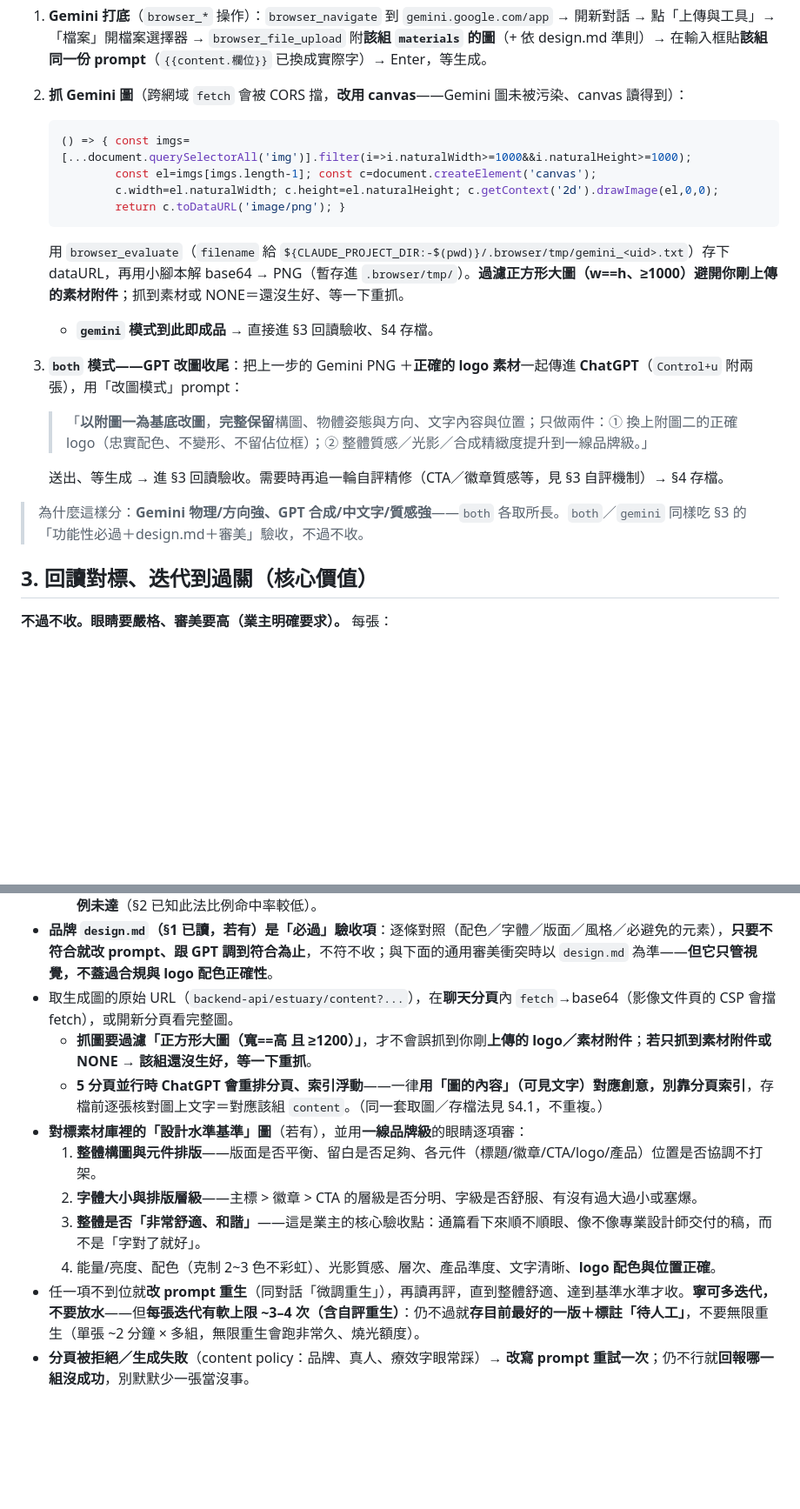
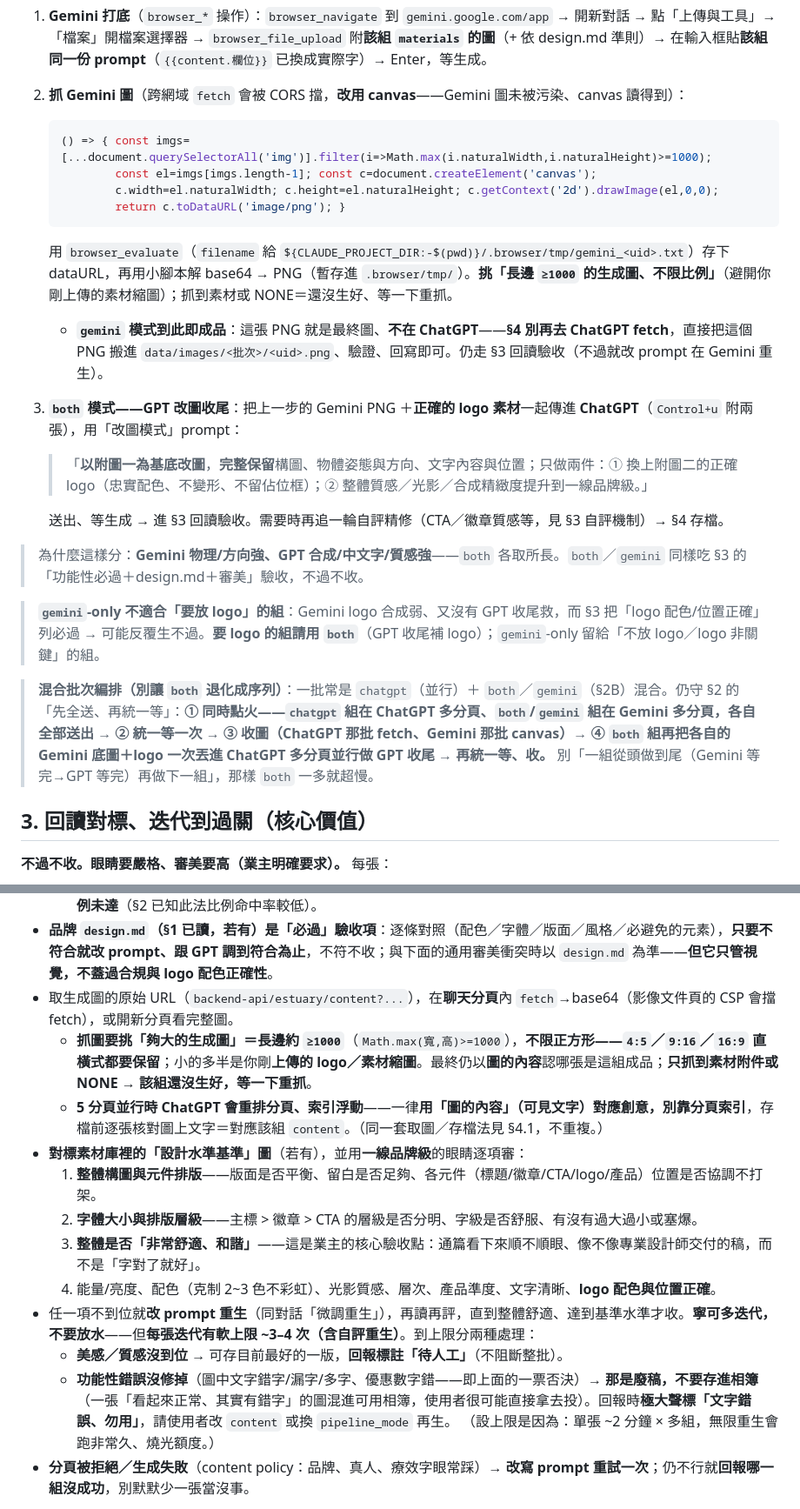
Before and after one commit to yongrui-support/AdGenPlugin, a Markdown page: skills/generate-images/SKILL.md, 2 parts joined by grey strips. Shown at 87% size. Rendered like a GitHub page; blank space fills up the shorter version.

Commit message:
🐛 fix(generate-images): pipeline 三流程的收圖/附圖/編排/存檔對齊（reviewer 後修正）
- 收圖過濾：w==h/≥1200 → 長邊 ≥1000、不限比例（原本會誤殺 4:5/9:16/16:9 直橫式圖、誤判沒生好而狂重抓）；canvas code 同步 Math.max(寬,高)>=1000，門檻統一 1000
- 附圖決策提前到 §2 建 prompt 當下：產品實拍/logo 才附；競品成品稿/複雜多圖命題不附、改純文字（避免整張照抄）
- §2B 新增「混合批次並行編排」：chatgpt+gemini 底同時點火→統一等→收→both 的 GPT 收尾再並行一輪，別讓 both 退化成序列
- §3 軟上限拆兩種：美感差可存最佳版+標待人工；功能性文字/數字錯到上限＝廢稿、不存進相簿、極大聲標「勿用」
- gemini-only：§2B/§4 補「最終圖已 canvas 抓好，別再 fetch ChatGPT、直接搬 PNG」；註明要 logo 的組用 both

Co-Authored-By: Claude Opus 4.8 (1M context) <noreply@anthropic.com>

````diff
--- a/skills/generate-images/SKILL.md
+++ b/skills/generate-images/SKILL.md
@@ -84,19 +84,23 @@ description: 把 generate-creatives 產出的廣告創意「實際生成主視
 1. **Gemini 打底**（`browser_*` 操作）：`browser_navigate` 到 `gemini.google.com/app` → 開新對話 → 點「上傳與工具」→「檔案」開檔案選擇器 → `browser_file_upload` 附**該組 `materials` 的圖**（+ 依 design.md 準則）→ 在輸入框貼**該組同一份 prompt**（`{{content.欄位}}` 已換成實際字）→ Enter，等生成。
 2. **抓 Gemini 圖**（跨網域 `fetch` 會被 CORS 擋，**改用 canvas**——Gemini 圖未被污染、canvas 讀得到）：
    ```js
-   () => { const imgs=[...document.querySelectorAll('img')].filter(i=>i.naturalWidth>=1000&&i.naturalHeight>=1000);
+   () => { const imgs=[...document.querySelectorAll('img')].filter(i=>Math.max(i.naturalWidth,i.naturalHeight)>=1000);
            const el=imgs[imgs.length-1]; const c=document.createElement('canvas');
            c.width=el.naturalWidth; c.height=el.naturalHeight; c.getContext('2d').drawImage(el,0,0);
            return c.toDataURL('image/png'); }
    ```
-   用 `browser_evaluate`（`filename` 給 `${CLAUDE_PROJECT_DIR:-$(pwd)}/.browser/tmp/gemini_<uid>.txt`）存下 dataURL，再用小腳本解 base64 → PNG（暫存進 `.browser/tmp/`）。**過濾正方形大圖（w==h、≥1000）避開你剛上傳的素材附件**；抓到素材或 NONE＝還沒生好、等一下重抓。
-   - **`gemini` 模式到此即成品** → 直接進 §3 回讀驗收、§4 存檔。
+   用 `browser_evaluate`（`filename` 給 `${CLAUDE_PROJECT_DIR:-$(pwd)}/.browser/tmp/gemini_<uid>.txt`）存下 dataURL，再用小腳本解 base64 → PNG（暫存進 `.browser/tmp/`）。**挑「長邊 `≥1000` 的生成圖、不限比例」**（避開你剛上傳的素材縮圖）；抓到素材或 NONE＝還沒生好、等一下重抓。
+   - **`gemini` 模式到此即成品**：這張 PNG 就是最終圖、**不在 ChatGPT**——**§4 別再去 ChatGPT fetch**，直接把這個 PNG 搬進 `data/images/<批次>/<uid>.png`、驗證、回寫即可。仍走 §3 回讀驗收（不過就改 prompt 在 Gemini 重生）。
 3. **`both` 模式——GPT 改圖收尾**：把上一步的 Gemini PNG ＋**正確的 logo 素材**一起傳進 **ChatGPT**（`Control+u` 附兩張），用「改圖模式」prompt：
    > 「**以附圖一為基底改圖**，**完整保留**構圖、物體姿態與方向、文字內容與位置；只做兩件：① 換上附圖二的正確 logo（忠實配色、不變形、不留佔位框）；② 整體質感／光影／合成精緻度提升到一線品牌級。」
 
    送出、等生成 → 進 §3 回讀驗收。需要時再追一輪自評精修（CTA／徽章質感等，見 §3 自評機制）→ §4 存檔。
 
 > 為什麼這樣分：**Gemini 物理/方向強、GPT 合成/中文字/質感強**——`both` 各取所長。`both`／`gemini` 同樣吃 §3 的「功能性必過＋design.md＋審美」驗收，不過不收。
+
+> **`gemini`-only 不適合「要放 logo」的組**：Gemini logo 合成弱、又沒有 GPT 收尾救，而 §3 把「logo 配色/位置正確」列必過 → 可能反覆生不過。**要 logo 的組請用 `both`**（GPT 收尾補 logo）；`gemini`-only 留給「不放 logo／logo 非關鍵」的組。
+
+> **混合批次編排（別讓 `both` 退化成序列）**：一批常是 `chatgpt`（並行）＋ `both`／`gemini`（§2B）混合。仍守 §2 的「先全送、再統一等」：**① 同時點火——`chatgpt` 組在 ChatGPT 多分頁、`both`/`gemini` 組在 Gemini 多分頁，各自全部送出 → ② 統一等一次 → ③ 收圖（ChatGPT 那批 fetch、Gemini 那批 canvas）→ ④ `both` 組再把各自的 Gemini 底圖＋logo 一次丟進 ChatGPT 多分頁並行做 GPT 收尾 → 再統一等、收。** 別「一組從頭做到尾（Gemini 等完→GPT 等完）再做下一組」，那樣 `both` 一多就超慢。
 
 ## 3. 回讀對標、迭代到過關（核心價值）
 
@@ -106,14 +110,17 @@ description: 把 generate-creatives 產出的廣告創意「實際生成主視
   2. **比例符合該組 `aspect`**：不符就重生；**重生 ~2–3 次仍拿不到目標比例 → 取最接近版、必要時裁切，並回報該組比例未達**（§2 已知此法比例命中率較低）。
 - **品牌 `design.md`（§1 已讀，若有）是「必過」驗收項**：逐條對照（配色／字體／版面／風格／必避免的元素），**只要不符合就改 prompt、跟 GPT 調到符合為止**，不符不收；與下面的通用審美衝突時以 `design.md` 為準——**但它只管視覺，不蓋過合規與 logo 配色正確性**。
 - 取生成圖的原始 URL（`backend-api/estuary/content?...`），在**聊天分頁**內 `fetch`→base64（影像文件頁的 CSP 會擋 fetch），或開新分頁看完整圖。
-  - **抓圖要過濾「正方形大圖（寬==高 且 ≥1200）」**，才不會誤抓到你剛**上傳的 logo／素材附件**；**若只抓到素材附件或 NONE → 該組還沒生好，等一下重抓**。
+  - **抓圖要挑「夠大的生成圖」＝長邊約 `≥1000`**（`Math.max(寬,高)>=1000`），**不限正方形——`4:5`／`9:16`／`16:9` 直橫式都要保留**；小的多半是你剛**上傳的 logo／素材縮圖**。最終仍以**圖的內容**認哪張是這組成品；**只抓到素材附件或 NONE → 該組還沒生好，等一下重抓**。
   - **5 分頁並行時 ChatGPT 會重排分頁、索引浮動**——一律**用「圖的內容」（可見文字）對應創意，別靠分頁索引**，存檔前逐張核對圖上文字＝對應該組 `content`。（同一套取圖／存檔法見 §4.1，不重複。）
 - **對標素材庫裡的「設計水準基準」圖**（若有），並用**一線品牌級**的眼睛逐項審：
   1. **整體構圖與元件排版**——版面是否平衡、留白是否足夠、各元件（標題/徽章/CTA/logo/產品）位置是否協調不打架。
   2. **字體大小與排版層級**——主標 > 徽章 > CTA 的層級是否分明、字級是否舒服、有沒有過大過小或塞爆。
   3. **整體是否「非常舒適、和諧」**——這是業主的核心驗收點：通篇看下來順不順眼、像不像專業設計師交付的稿，而不是「字對了就好」。
   4. 能量/亮度、配色（克制 2~3 色不彩虹）、光影質感、層次、產品準度、文字清晰、**logo 配色與位置正確**。
-- 任一項不到位就**改 prompt 重生**（同對話「微調重生」），再讀再評，直到整體舒適、達到基準水準才收。**寧可多迭代，不要放水**——但**每張迭代有軟上限 ~3–4 次（含自評重生）**：仍不過就**存目前最好的一版＋標註「待人工」**，不要無限重生（單張 ~2 分鐘 × 多組，無限重生會跑非常久、燒光額度）。
+- 任一項不到位就**改 prompt 重生**（同對話「微調重生」），再讀再評，直到整體舒適、達到基準水準才收。**寧可多迭代，不要放水**——但**每張迭代有軟上限 ~3–4 次（含自評重生）**。到上限分兩種處理：
+  - **美感／質感沒到位** → 可存目前最好的一版，**回報標註「待人工」**（不阻斷整批）。
+  - **功能性錯誤沒修掉**（圖中文字錯字/漏字/多字、優惠數字錯——即上面的一票否決）→ **那是廢稿，不要存進相簿**（一張「看起來正常、其實有錯字」的圖混進可用相簿，使用者很可能直接拿去投）。回報時**極大聲標「文字錯誤、勿用」**，請使用者改 `content` 或換 `pipeline_mode` 再生。
+  （設上限是因為：單張 ~2 分鐘 × 多組，無限重生會跑非常久、燒光額度。）
 - **分頁被拒絕／生成失敗**（content policy：品牌、真人、療效字眼常踩）→ **改寫 prompt 重試一次**；仍不行就**回報哪一組沒成功**，別默默少一張當沒事。
 
 **▶ 請模型自評再優化（務必做，業主要求的機制）**：每張過了我自己這關後，**一定要在同一個對話直接問 GPT「這張你覺得哪裡可以更好？構圖/光影/敘事/字體排版/品牌一致性，給我具體可執行的調整」**。
````
Also changed, not shown: other parts of skills/generate-images/SKILL.md (+2 -1 lines).
